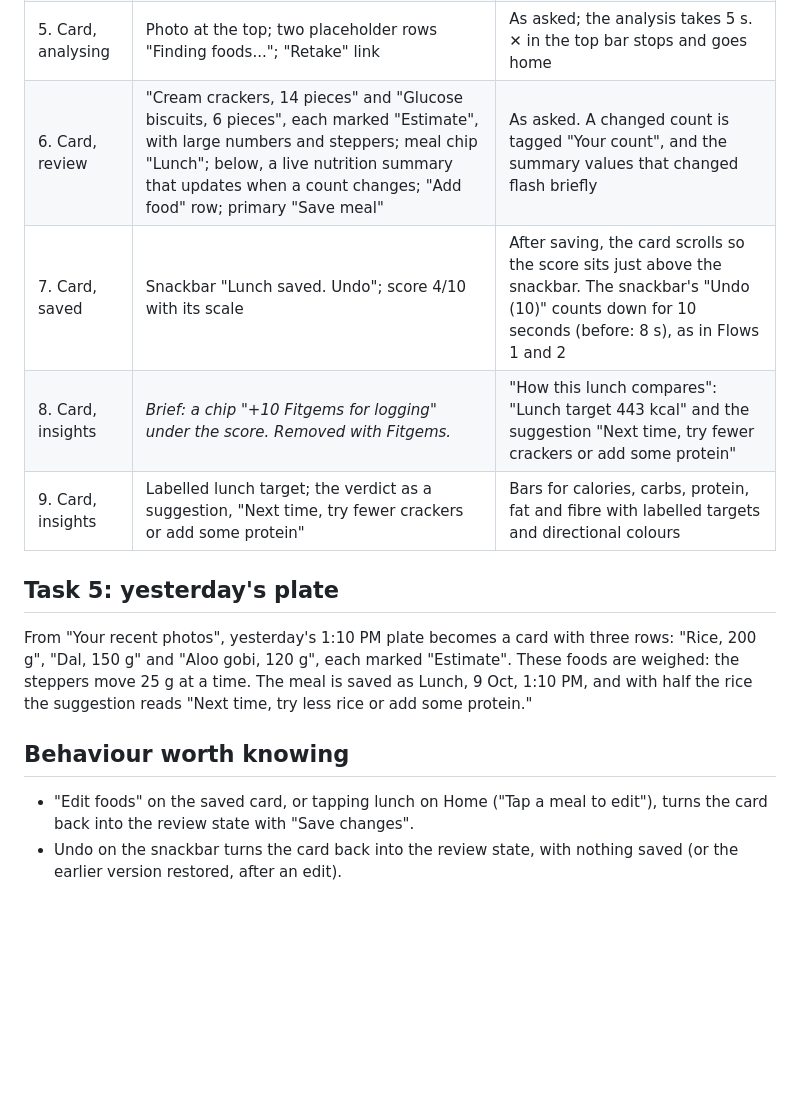
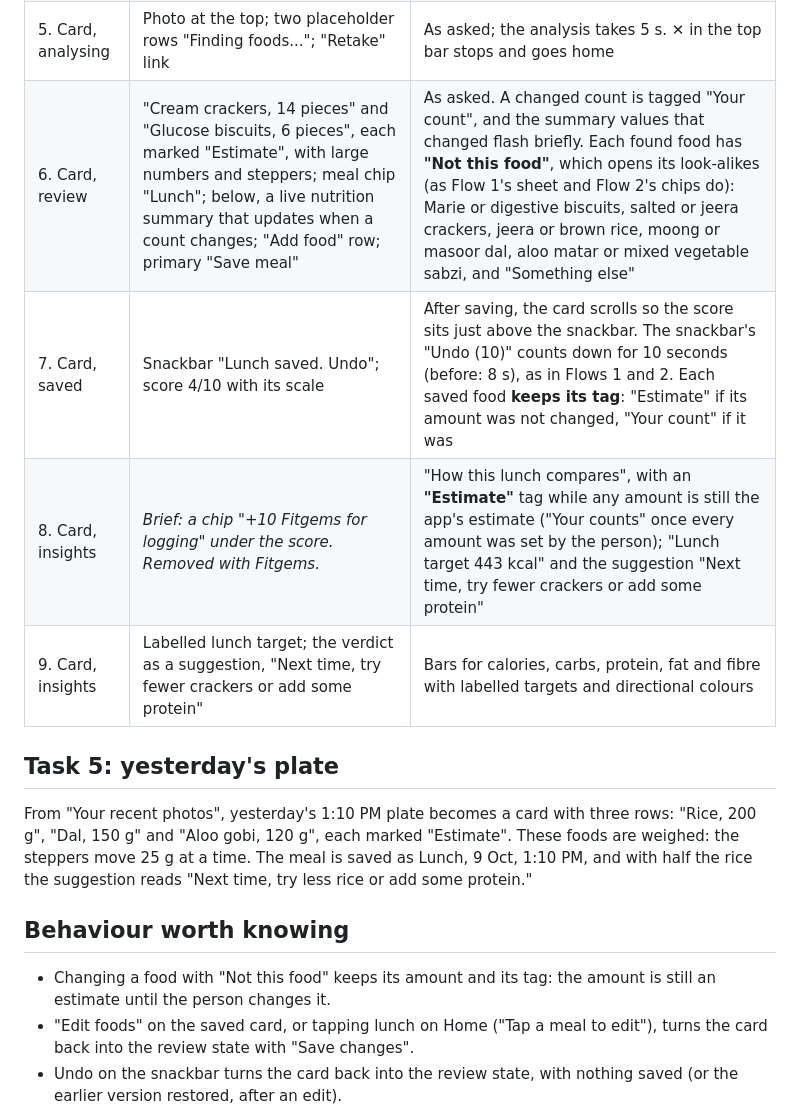
Before and after one commit to codewtirtha/meal-log-prototypes, a Markdown page: flow-3-one-meal-card/README.md, the part around one of its changes. GitHub-like rendering; blank space fills up the shorter version.

```diff
--- a/flow-3-one-meal-card/README.md
+++ b/flow-3-one-meal-card/README.md
@@ -16,8 +16,8 @@ The fewest steps. From the photo on, every screen is a state of one scrolling me
 | 4. Camera | Caption "We estimate each food's amount. Everything in the frame is counted; keep only what you'll eat."; "Photo tips" chip with one good and two bad examples; "Your recent photos" | As asked, but the tips now show **one good and one bad example** ("One plate, from above"; "Blurry or dark"), the same as Flows 1 and 2, so the flows can be compared |
 | 5. Card, analysing | Photo at the top; two placeholder rows "Finding foods..."; "Retake" link | As asked; the analysis takes 5 s. ✕ in the top bar stops and goes home |
-| 6. Card, review | "Cream crackers, 14 pieces" and "Glucose biscuits, 6 pieces", each marked "Estimate", with large numbers and steppers; meal chip "Lunch"; below, a live nutrition summary that updates when a count changes; "Add food" row; primary "Save meal" | As asked. A changed count is tagged "Your count", and the summary values that changed flash briefly |
-| 7. Card, saved | Snackbar "Lunch saved. Undo"; score 4/10 with its scale | After saving, the card scrolls so the score sits just above the snackbar. The snackbar's "Undo (10)" counts down for 10 seconds (before: 8 s), as in Flows 1 and 2 |
-| 8. Card, insights | *Brief: a chip "+10 Fitgems for logging" under the score. Removed with Fitgems.* | "How this lunch compares": "Lunch target 443 kcal" and the suggestion "Next time, try fewer crackers or add some protein" |
+| 6. Card, review | "Cream crackers, 14 pieces" and "Glucose biscuits, 6 pieces", each marked "Estimate", with large numbers and steppers; meal chip "Lunch"; below, a live nutrition summary that updates when a count changes; "Add food" row; primary "Save meal" | As asked. A changed count is tagged "Your count", and the summary values that changed flash briefly. Each found food has **"Not this food"**, which opens its look-alikes (as Flow 1's sheet and Flow 2's chips do): Marie or digestive biscuits, salted or jeera crackers, jeera or brown rice, moong or masoor dal, aloo matar or mixed vegetable sabzi, and "Something else" |
+| 7. Card, saved | Snackbar "Lunch saved. Undo"; score 4/10 with its scale | After saving, the card scrolls so the score sits just above the snackbar. The snackbar's "Undo (10)" counts down for 10 seconds (before: 8 s), as in Flows 1 and 2. Each saved food **keeps its tag**: "Estimate" if its amount was not changed, "Your count" if it was |
+| 8. Card, insights | *Brief: a chip "+10 Fitgems for logging" under the score. Removed with Fitgems.* | "How this lunch compares", with an **"Estimate"** tag while any amount is still the app's estimate ("Your counts" once every amount was set by the person); "Lunch target 443 kcal" and the suggestion "Next time, try fewer crackers or add some protein" |
 | 9. Card, insights | Labelled lunch target; the verdict as a suggestion, "Next time, try fewer crackers or add some protein" | Bars for calories, carbs, protein, fat and fibre with labelled targets and directional colours |
 
 ## Task 5: yesterday's plate
@@ -26,6 +26,7 @@ From "Your recent photos", yesterday's 1:10 PM plate becomes a card with three r
 
 ## Behaviour worth knowing
 
+- Changing a food with "Not this food" keeps its amount and its tag: the amount is still an estimate until the person changes it.
 - "Edit foods" on the saved card, or tapping lunch on Home ("Tap a meal to edit"), turns the card back into the review state with "Save changes".
 - Undo on the snackbar turns the card back into the review state, with nothing saved (or the earlier version restored, after an edit).
 - The suggestion is written from the amounts: the food with the most carbohydrate when carbs or calories are over, and "add some protein" when protein is under.
```
Also changed, not shown: other parts of flow-3-one-meal-card/README.md (+1 -1 lines), README.md (+6 -0 lines), flow-3-one-meal-card/preview.jpg, 3 other files.
